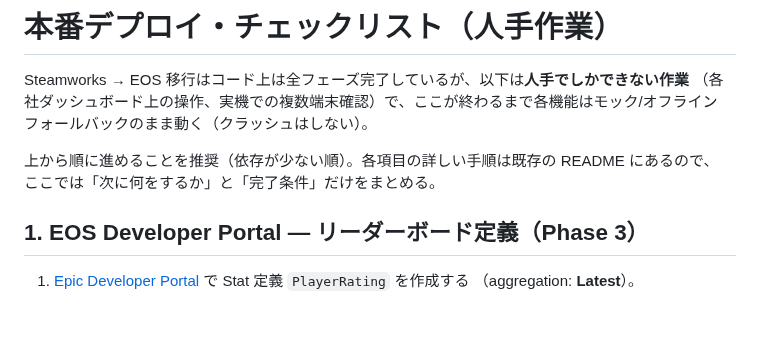
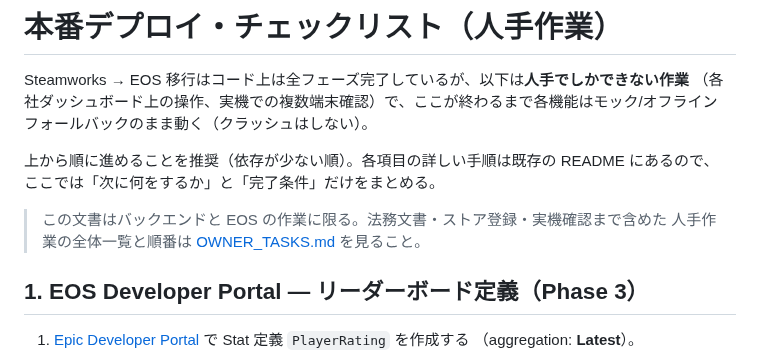
Before and after one commit to oekklab-source/Tag_game, a Markdown page: docs/DEPLOYMENT_CHECKLIST.md, the part around the change. Rendered like a GitHub page; blank space fills up the shorter version.

```diff
--- a/docs/DEPLOYMENT_CHECKLIST.md
+++ b/docs/DEPLOYMENT_CHECKLIST.md
@@ -6,6 +6,9 @@ Steamworks → EOS 移行はコード上は全フェーズ完了しているが
 
 上から順に進めることを推奨（依存が少ない順）。各項目の詳しい手順は既存の README にあるので、
 ここでは「次に何をするか」と「完了条件」だけをまとめる。
+
+> この文書はバックエンドと EOS の作業に限る。法務文書・ストア登録・実機確認まで含めた
+> 人手作業の全体一覧と順番は [OWNER_TASKS.md](OWNER_TASKS.md) を見ること。
 
 ## 1. EOS Developer Portal — リーダーボード定義（Phase 3）
 
```
Also changed, not shown: README.md (+2 -0 lines), docs/OWNER_TASKS.md (added, +201 -0 lines).
